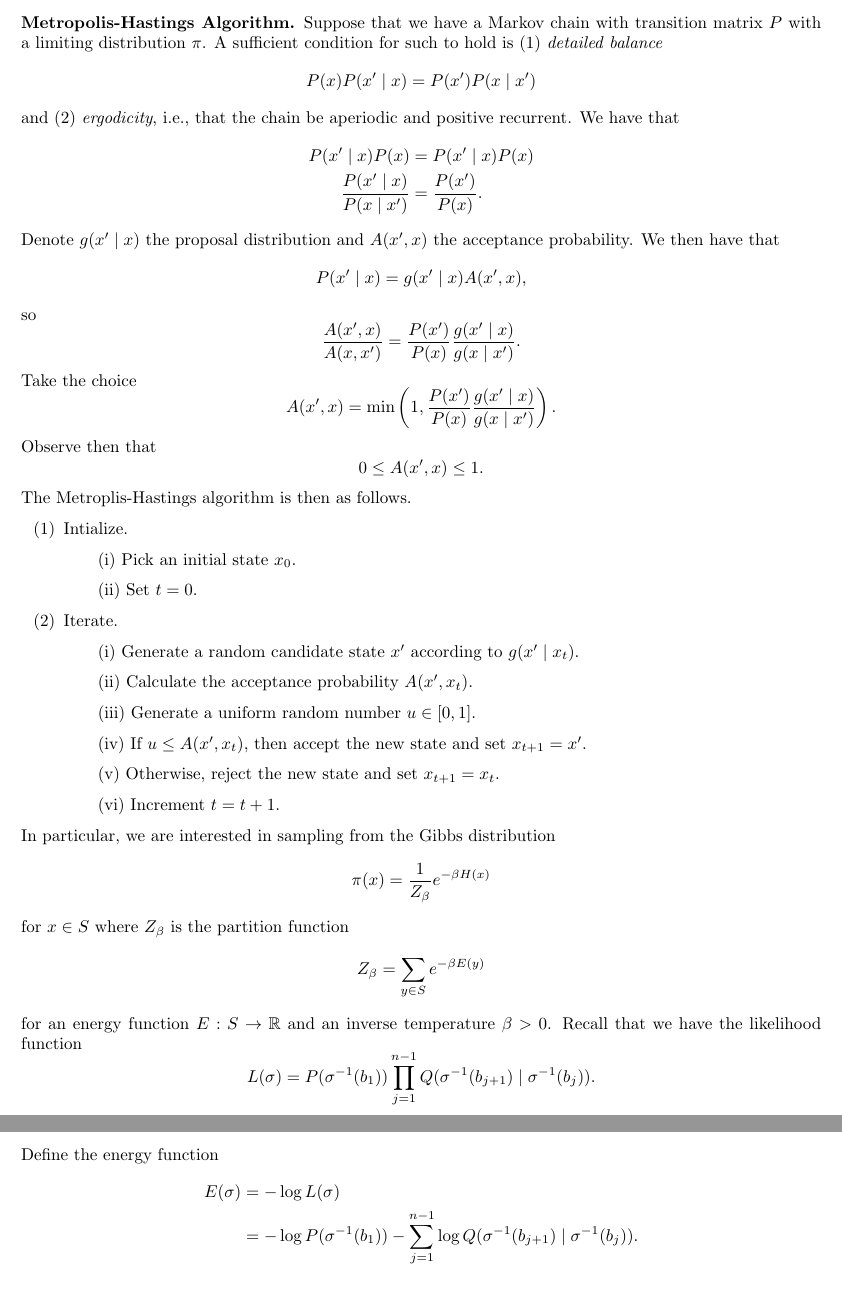
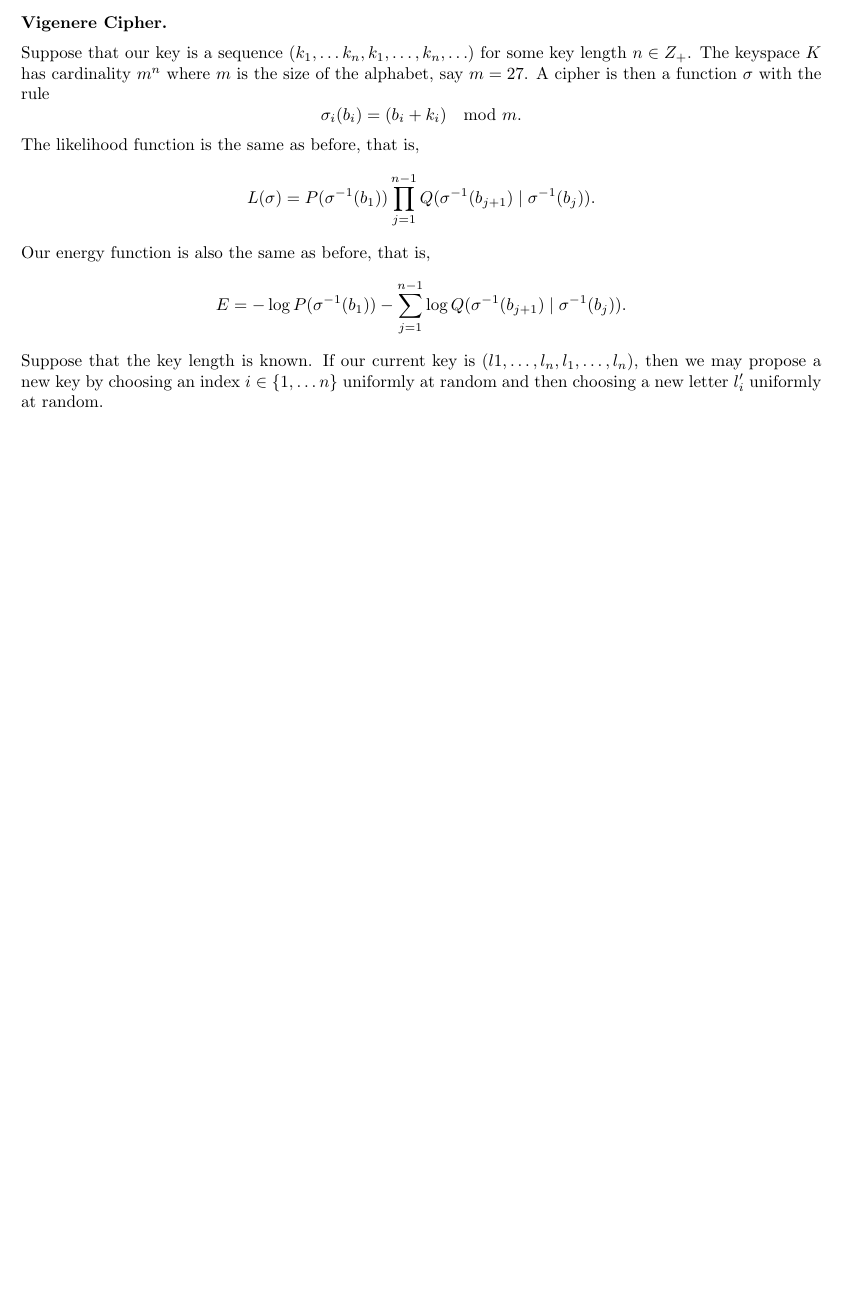
Before and after one commit to dyao13/PatternTheory, a LaTeX document (tex/drp.tex): two parts of pages 1 and 2 of 2 before the commit and part of the page after it, the two joined at a grey line, cut at the place of the change, the shorter picture padded with empty space. Compiled offline with pdfLaTeX.

Commit message:
vigenere cipher

```diff
--- a/tex/drp.tex
+++ b/tex/drp.tex
@@ -4,44 +4,54 @@
 
 \begin{document}
 
-\textbf{Metropolis-Hastings Algorithm.} Suppose that we have a Markov chain with transition matrix $P$ with a limiting distribution $\pi$. A sufficient condition for such to hold is (1) \textit{detailed balance}
-$$P(x) P(x' \mid x) = P(x') P(x \mid x')$$
-and (2) \textit{ergodicity}, i.e., that the chain be aperiodic and positive recurrent. We have that
-\begin{align*}
-    P(x' \mid x) P(x) &= P(x' \mid x) P(x) \\
-    \frac{P(x' \mid x)}{P(x \mid x')} &= \frac{P(x')}{P(x)}.
-\end{align*}
-Denote $g(x' \mid x)$ the proposal distribution and $A(x', x)$ the acceptance probability. We then have that
-$$P(x' \mid x) = g(x' \mid x) A(x', x),$$
-so
-$$\frac{A(x', x)}{A(x, x')} = \frac{P(x')}{P(x)} \frac{g(x' \mid x)}{g(x \mid x')}.$$
-Take the choice
-$$A(x', x) = \min\left(1, \frac{P(x')}{P(x)} \frac{g(x' \mid x)}{g(x \mid x')}\right).$$
-Observe then that
-$$0 \leq A(x', x) \leq 1.$$
-The Metroplis-Hastings algorithm is then as follows.
-\begin{enumerate}
-\item[(1)] Intialize.
-\subitem(i) Pick an initial state $x_{0}$.
-\subitem(ii) Set $t = 0$.
-\item[(2)] Iterate.
-\subitem(i) Generate a random candidate state $x'$ according to $g(x' \mid x_{t})$.
-\subitem(ii) Calculate the acceptance probability $A(x', x_{t})$.
-\subitem(iii) Generate a uniform random number $u \in [0, 1]$.
-\subitem(iv) If $u \leq A(x', x_{t})$, then accept the new state and set $x_{t+1} = x'$.
-\subitem(v) Otherwise, reject the new state and set $x_{t+1} = x_{t}$.
-\subitem(vi) Increment $t = t+1$.
-\end{enumerate}
-In particular, we are interested in sampling from the Gibbs distribution
-$$\pi(x) = \frac{1}{Z_{\beta}} e^{-\beta H(x)}$$
-for $x \in S$ where $Z_{\beta}$ is the partition function
-$$Z_{\beta} = \sum_{y \in S} e^{-\beta E(y)}$$
-for an energy function $E: S \to \mathbb{R}$ and an inverse temperature $\beta > 0$. Recall that we have the likelihood function
+% \textbf{Metropolis-Hastings Algorithm.} Suppose that we have a Markov chain with transition matrix $P$ with a limiting distribution $\pi$. A sufficient condition for such to hold is (1) \textit{detailed balance}
+% $$P(x) P(x' \mid x) = P(x') P(x \mid x')$$
+% and (2) \textit{ergodicity}, i.e., that the chain be aperiodic and positive recurrent. We have that
+% \begin{align*}
+%     P(x' \mid x) P(x) &= P(x' \mid x) P(x) \\
+%     \frac{P(x' \mid x)}{P(x \mid x')} &= \frac{P(x')}{P(x)}.
+% \end{align*}
+% Denote $g(x' \mid x)$ the proposal distribution and $A(x', x)$ the acceptance probability. We then have that
+% $$P(x' \mid x) = g(x' \mid x) A(x', x),$$
+% so
+% $$\frac{A(x', x)}{A(x, x')} = \frac{P(x')}{P(x)} \frac{g(x' \mid x)}{g(x \mid x')}.$$
+% Take the choice
+% $$A(x', x) = \min\left(1, \frac{P(x')}{P(x)} \frac{g(x' \mid x)}{g(x \mid x')}\right).$$
+% Observe then that
+% $$0 \leq A(x', x) \leq 1.$$
+% The Metroplis-Hastings algorithm is then as follows.
+% \begin{enumerate}
+% \item[(1)] Intialize.
+% \subitem(i) Pick an initial state $x_{0}$.
+% \subitem(ii) Set $t = 0$.
+% \item[(2)] Iterate.
+% \subitem(i) Generate a random candidate state $x'$ according to $g(x' \mid x_{t})$.
+% \subitem(ii) Calculate the acceptance probability $A(x', x_{t})$.
+% \subitem(iii) Generate a uniform random number $u \in [0, 1]$.
+% \subitem(iv) If $u \leq A(x', x_{t})$, then accept the new state and set $x_{t+1} = x'$.
+% \subitem(v) Otherwise, reject the new state and set $x_{t+1} = x_{t}$.
+% \subitem(vi) Increment $t = t+1$.
+% \end{enumerate}
+% In particular, we are interested in sampling from the Gibbs distribution
+% $$\pi(x) = \frac{1}{Z_{\beta}} e^{-\beta H(x)}$$
+% for $x \in S$ where $Z_{\beta}$ is the partition function
+% $$Z_{\beta} = \sum_{y \in S} e^{-\beta E(y)}$$
+% for an energy function $E: S \to \mathbb{R}$ and an inverse temperature $\beta > 0$. Recall that we have the likelihood function
+% $$L(\sigma) = P(\sigma^{-1}(b_{1}))\prod_{j=1}^{n-1}Q(\sigma^{-1}(b_{j+1}) \mid \sigma^{-1}(b_{j})).$$
+% Define the energy function
+% \begin{align*}
+%     E(\sigma) &= -\log L(\sigma) \\
+%     &= -\log P(\sigma^{-1}(b_{1})) - \sum_{j=1}^{n-1} \log Q(\sigma^{-1}(b_{j+1}) \mid \sigma^{-1}(b_{j})).
+% \end{align*}
+
+\textbf{Vigenere Cipher.}
+
+Suppose that our key is a sequence $(k_{1}, \ldots k_{n}, k_{1}, \ldots, k_{n}, \ldots)$ for some key length $n \in Z_{+}$. The keyspace $K$ has cardinality $m^{n}$ where $m$ is the size of the alphabet, say $m = 27$. A cipher is then a function $\sigma$ with the rule
+$$\sigma_{i}(b_{i}) = (b_{i} + k_{i}) \mod m.$$
+The likelihood function is the same as before, that is,
 $$L(\sigma) = P(\sigma^{-1}(b_{1}))\prod_{j=1}^{n-1}Q(\sigma^{-1}(b_{j+1}) \mid \sigma^{-1}(b_{j})).$$
-Define the energy function
-\begin{align*}
-    E(\sigma) &= -\log L(\sigma) \\
-    &= -\log P(\sigma^{-1}(b_{1})) - \sum_{j=1}^{n-1} \log Q(\sigma^{-1}(b_{j+1}) \mid \sigma^{-1}(b_{j})).
-\end{align*}
+Our energy function is also the same as before, that is,
+$$E = -\log P(\sigma^{-1}(b_{1})) - \sum_{j=1}^{n-1} \log Q(\sigma^{-1}(b_{j+1}) \mid \sigma^{-1}(b_{j})).$$
+Suppose that the key length is known. If our current key is $(l{1}, \ldots, l_{n}, l_{1}, \ldots, l_{n})$, then we may propose a new key by choosing an index $i \in \{1, \ldots n\}$ uniformly at random and then choosing a new letter $l_{i}'$ uniformly at random.
 
 \end{document}
```
Also changed, not shown: code/mcmc.py (+1 -1 lines), code/ngrams.py (+0 -1 lines), tex/drp.pdf, 1 other file.
